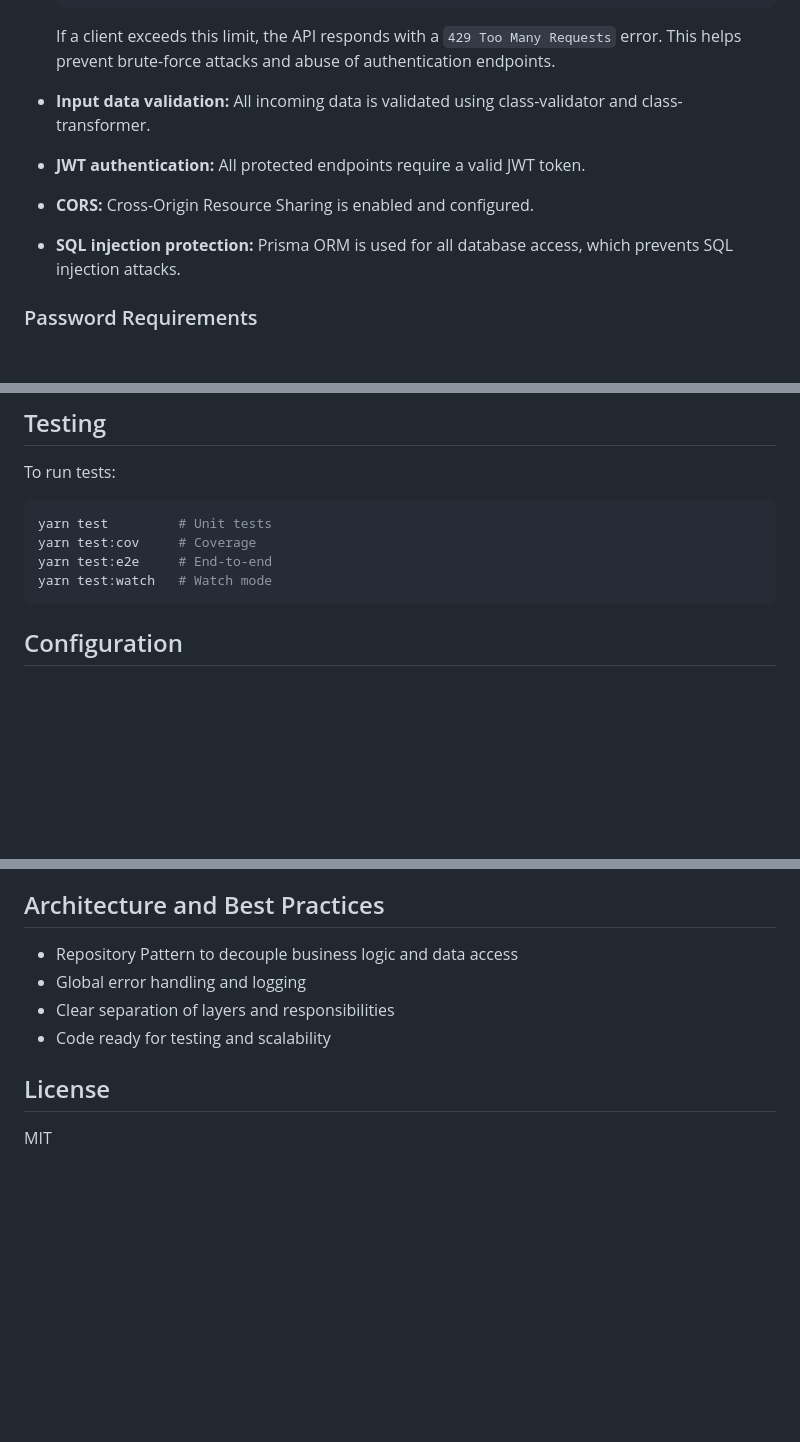
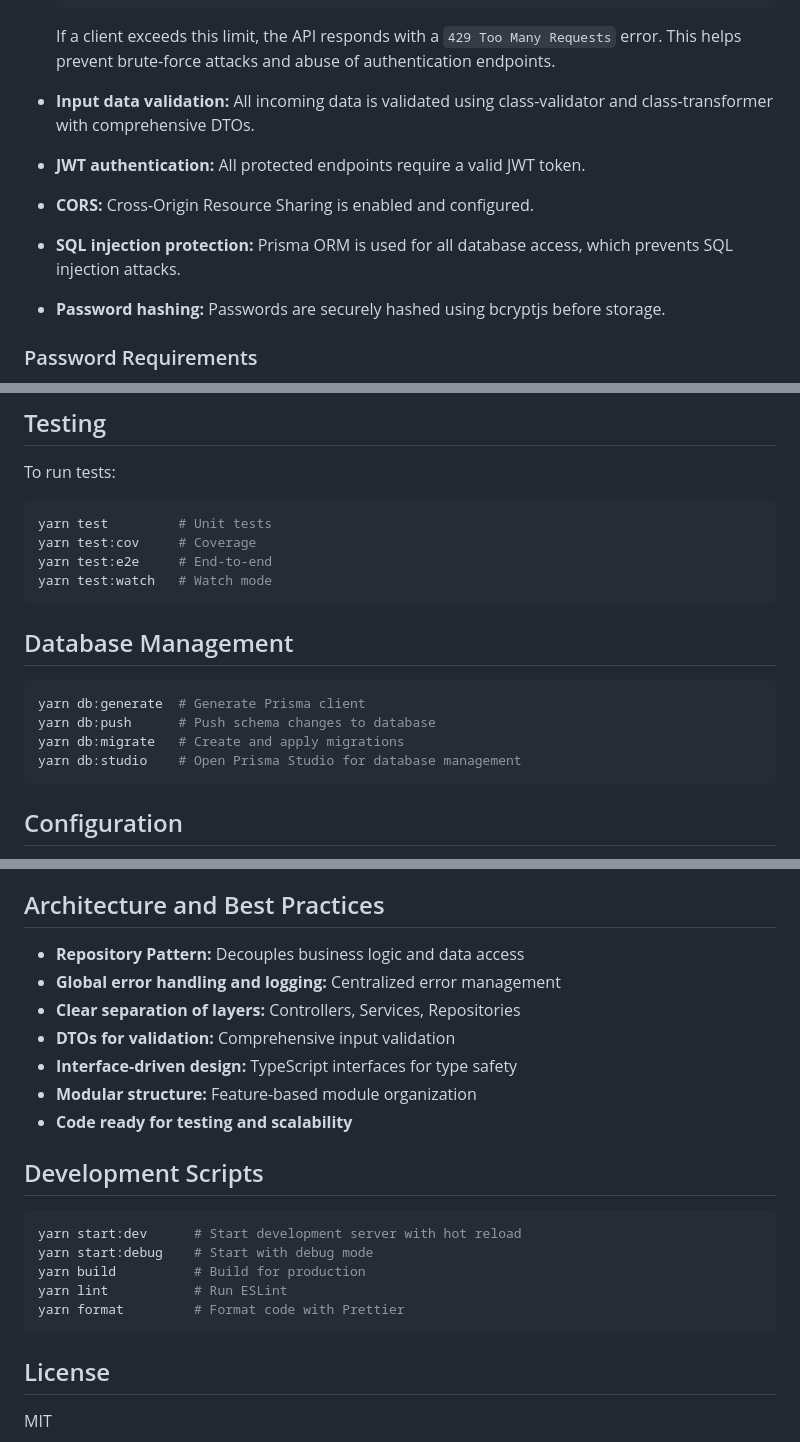
Before and after one commit to dalmiroHuete/auth-api, a Markdown page: README.md, 3 parts joined by grey strips. Drawn GitHub-style; blank space fills up the shorter version.

````diff
--- a/README.md
+++ b/README.md
@@ -204,10 +230,11 @@ Content-Type: application/json
   })
   ```
   If a client exceeds this limit, the API responds with a `429 Too Many Requests` error. This helps prevent brute-force attacks and abuse of authentication endpoints.
-- **Input data validation:** All incoming data is validated using class-validator and class-transformer.
+- **Input data validation:** All incoming data is validated using class-validator and class-transformer with comprehensive DTOs.
 - **JWT authentication:** All protected endpoints require a valid JWT token.
 - **CORS:** Cross-Origin Resource Sharing is enabled and configured.
 - **SQL injection protection:** Prisma ORM is used for all database access, which prevents SQL injection attacks.
+- **Password hashing:** Passwords are securely hashed using bcryptjs before storage.
 
 ### Password Requirements
 
@@ -226,6 +253,15 @@ yarn test         # Unit tests
 yarn test:cov     # Coverage
 yarn test:e2e     # End-to-end
 yarn test:watch   # Watch mode
+```
+
+## Database Management
+
+```bash
+yarn db:generate  # Generate Prisma client
+yarn db:push      # Push schema changes to database
+yarn db:migrate   # Create and apply migrations
+yarn db:studio    # Open Prisma Studio for database management
 ```
 
 ## Configuration
@@ -270,10 +306,23 @@ Includes:
 
 ## Architecture and Best Practices
 
-- Repository Pattern to decouple business logic and data access
-- Global error handling and logging
-- Clear separation of layers and responsibilities
-- Code ready for testing and scalability
+- **Repository Pattern:** Decouples business logic and data access
+- **Global error handling and logging:** Centralized error management
+- **Clear separation of layers:** Controllers, Services, Repositories
+- **DTOs for validation:** Comprehensive input validation
+- **Interface-driven design:** TypeScript interfaces for type safety
+- **Modular structure:** Feature-based module organization
+- **Code ready for testing and scalability**
+
+## Development Scripts
+
+```bash
+yarn start:dev      # Start development server with hot reload
+yarn start:debug    # Start with debug mode
+yarn build          # Build for production
+yarn lint           # Run ESLint
+yarn format         # Format code with Prettier
+```
 
 ## License
 
````
Also changed, not shown: other parts of README.md (+62 -36 lines).
